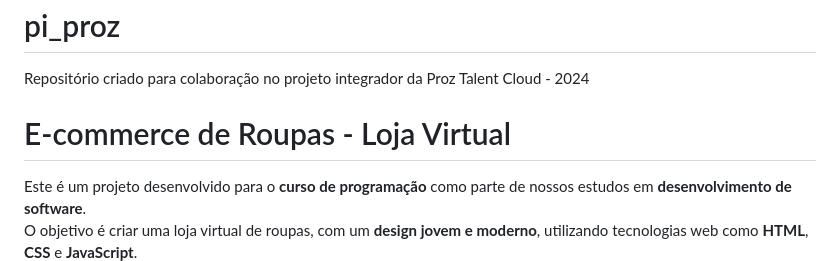
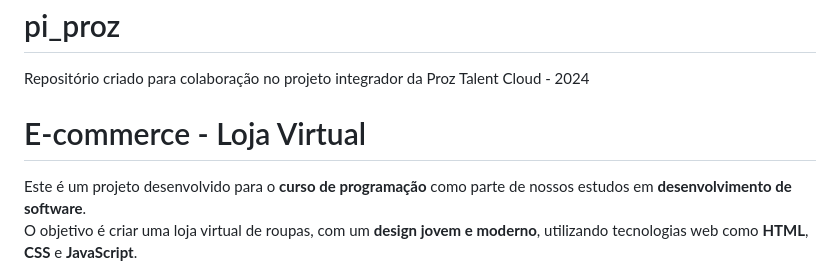
Before and after one commit to FerreiraMCastro/pi_proz, a Markdown page: README.md, the part around the change. GitHub-like rendering.

Commit message:
Update README.md correção linha 4 /sem especificar o tipo de produto

```diff
--- a/README.md
+++ b/README.md
@@ -1,7 +1,7 @@
 # pi_proz
 Repositório criado para colaboração no projeto integrador da Proz Talent Cloud - 2024
 
-# E-commerce de Roupas - Loja Virtual
+# E-commerce  - Loja Virtual
 
 Este é um projeto desenvolvido para o **curso de programação** como parte de nossos estudos em **desenvolvimento de software**.
 O objetivo é criar uma loja virtual de roupas, com um **design jovem e moderno**, utilizando tecnologias web como **HTML**, **CSS** e **JavaScript**.
```
